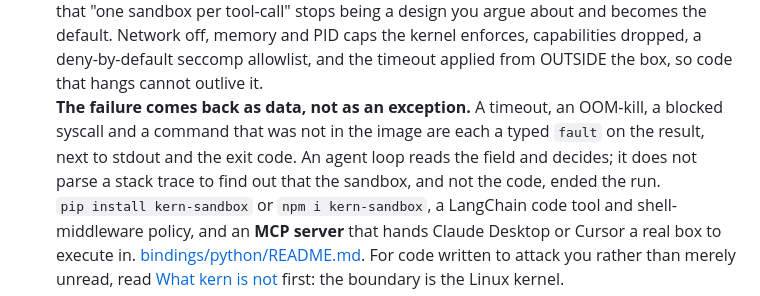
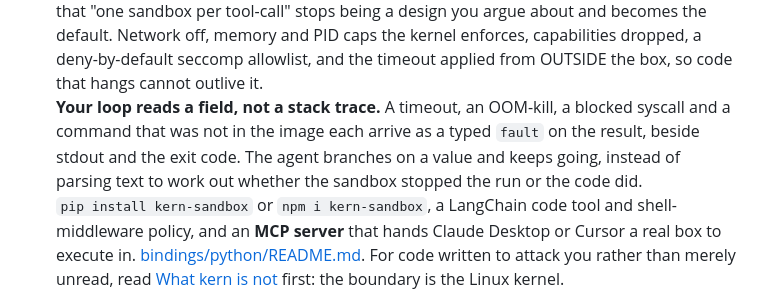
Before and after one commit to getkern/kern, a Markdown page: README.md, the part around the change. Rendered like a GitHub page.

```diff
--- a/README.md
+++ b/README.md
@@ -46,10 +46,10 @@ and a stack runner at once, in one static binary with no daemon.
   sandbox per tool-call" stops being a design you argue about and becomes the default. Network off,
   memory and PID caps the kernel enforces, capabilities dropped, a deny-by-default seccomp allowlist,
   and the timeout applied from OUTSIDE the box, so code that hangs cannot outlive it.
-  <br>**The failure comes back as data, not as an exception.** A timeout, an OOM-kill, a blocked
-  syscall and a command that was not in the image are each a typed `fault` on the result, next to
-  stdout and the exit code. An agent loop reads the field and decides; it does not parse a stack
-  trace to find out that the sandbox, and not the code, ended the run.
+  <br>**Your loop reads a field, not a stack trace.** A timeout, an OOM-kill, a blocked syscall and a
+  command that was not in the image each arrive as a typed `fault` on the result, beside stdout and
+  the exit code. The agent branches on a value and keeps going, instead of parsing text to work out
+  whether the sandbox stopped the run or the code did.
   <br>`pip install kern-sandbox` or `npm i kern-sandbox`, a LangChain code tool and shell-middleware
   policy, and an **MCP server** that hands Claude Desktop or Cursor a real box to execute in.
   [bindings/python/README.md](bindings/python/README.md). For code written to attack you rather than
```
Also changed, not shown: bindings/node/README.md (+3 -3 lines), bindings/python/README.md (+4 -4 lines).
